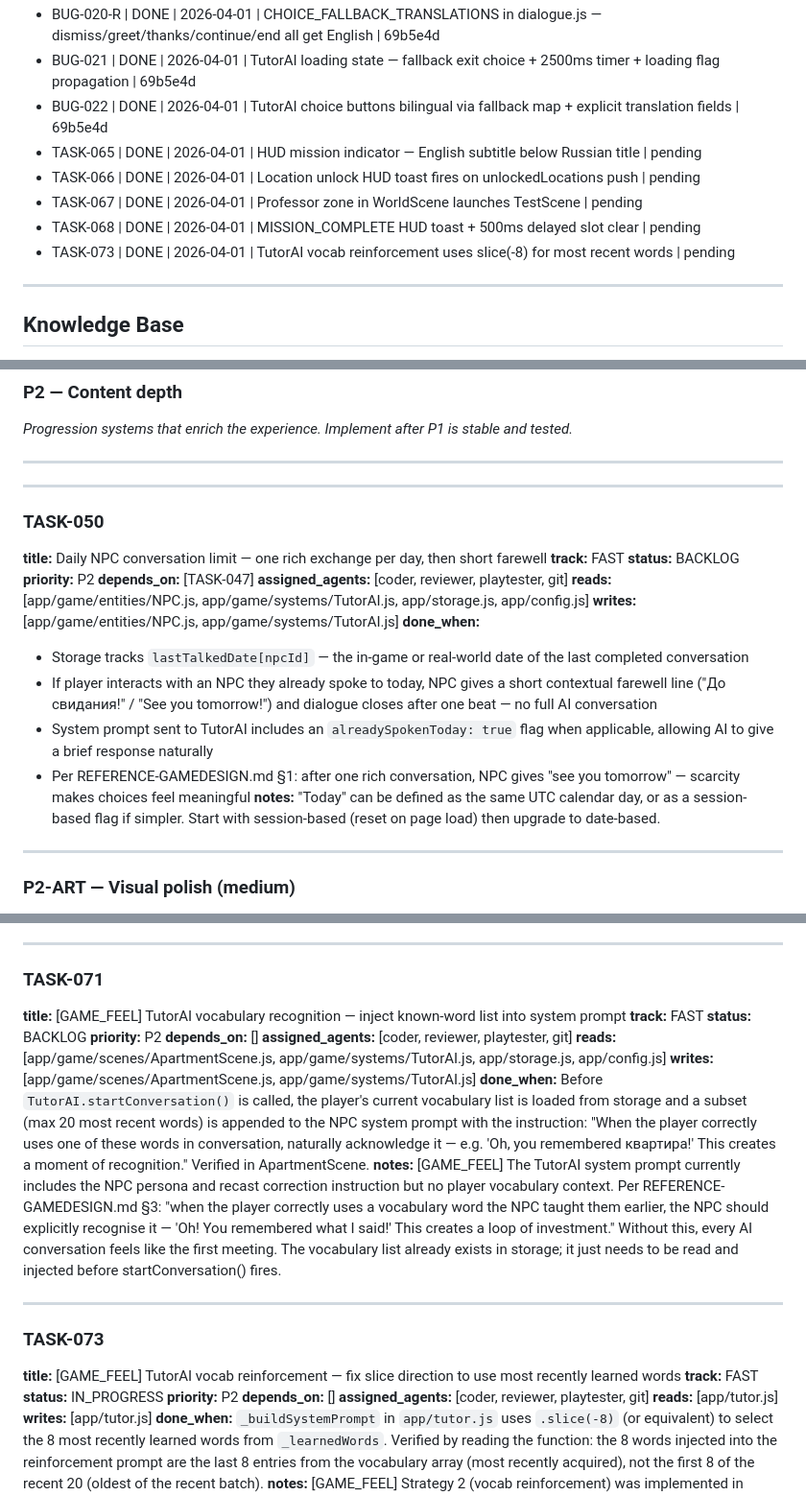
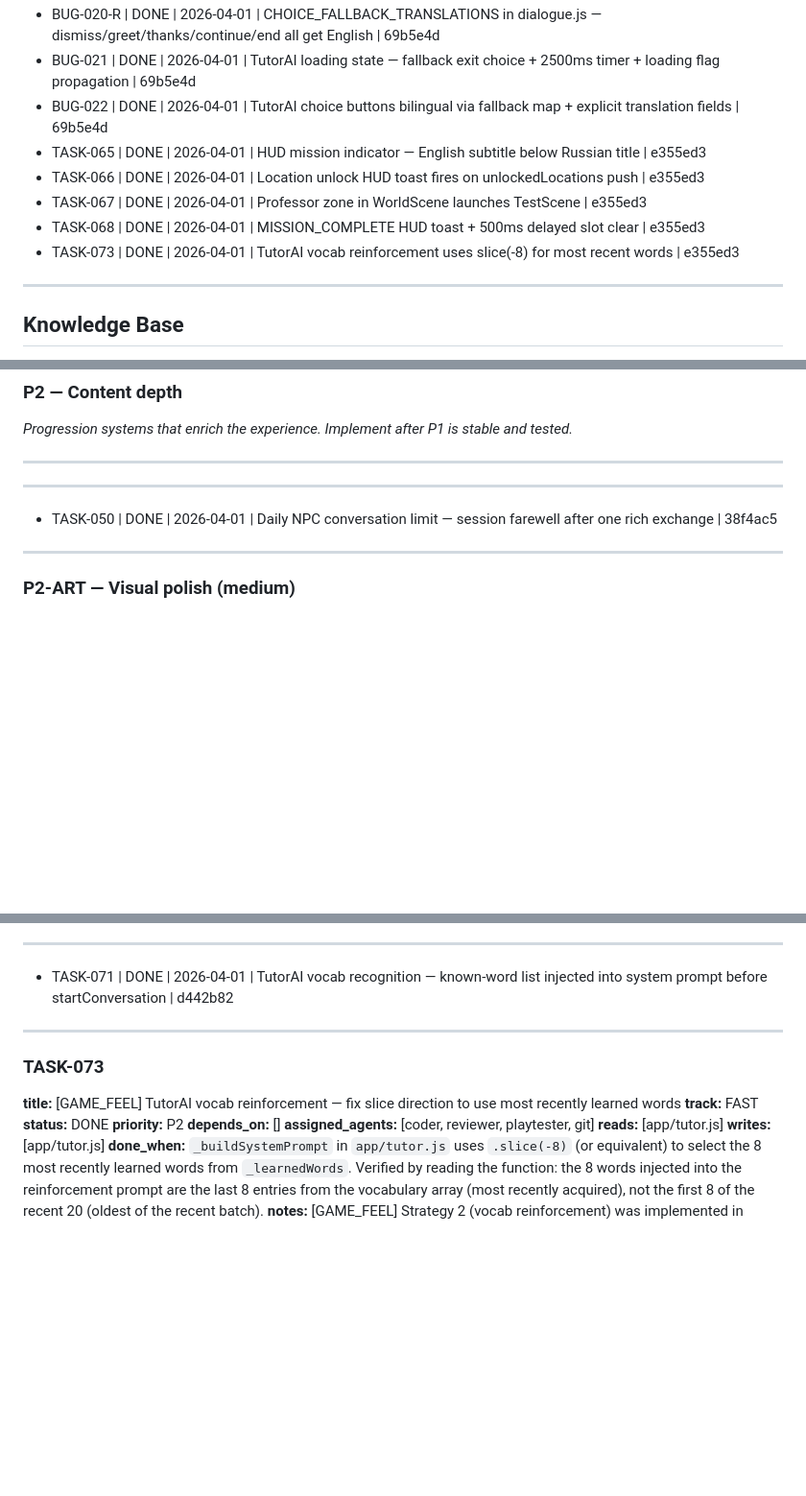
Before and after one commit to OrfanH/ya_ne_panimayu, a Markdown page: IMPROVEMENTS.md, 3 parts joined by grey strips. Shown at 96% size. Drawn GitHub-style; blank space fills up the shorter version.

```diff
--- a/IMPROVEMENTS.md
+++ b/IMPROVEMENTS.md
@@ -14,11 +14,11 @@
 - BUG-020-R | DONE | 2026-04-01 | CHOICE_FALLBACK_TRANSLATIONS in dialogue.js — dismiss/greet/thanks/continue/end all get English | 69b5e4d
 - BUG-021 | DONE | 2026-04-01 | TutorAI loading state — fallback exit choice + 2500ms timer + loading flag propagation | 69b5e4d
 - BUG-022 | DONE | 2026-04-01 | TutorAI choice buttons bilingual via fallback map + explicit translation fields | 69b5e4d
-- TASK-065 | DONE | 2026-04-01 | HUD mission indicator — English subtitle below Russian title | pending
-- TASK-066 | DONE | 2026-04-01 | Location unlock HUD toast fires on unlockedLocations push | pending
-- TASK-067 | DONE | 2026-04-01 | Professor zone in WorldScene launches TestScene | pending
-- TASK-068 | DONE | 2026-04-01 | MISSION_COMPLETE HUD toast + 500ms delayed slot clear | pending
-- TASK-073 | DONE | 2026-04-01 | TutorAI vocab reinforcement uses slice(-8) for most recent words | pending
+- TASK-065 | DONE | 2026-04-01 | HUD mission indicator — English subtitle below Russian title | e355ed3
+- TASK-066 | DONE | 2026-04-01 | Location unlock HUD toast fires on unlockedLocations push | e355ed3
+- TASK-067 | DONE | 2026-04-01 | Professor zone in WorldScene launches TestScene | e355ed3
+- TASK-068 | DONE | 2026-04-01 | MISSION_COMPLETE HUD toast + 500ms delayed slot clear | e355ed3
+- TASK-073 | DONE | 2026-04-01 | TutorAI vocab reinforcement uses slice(-8) for most recent words | e355ed3
 
 ---
 
@@ -267,21 +267,7 @@
 
 ---
 
-### TASK-050
-**title:** Daily NPC conversation limit — one rich exchange per day, then short farewell
-**track:** FAST
-**status:** BACKLOG
-**priority:** P2
-**depends_on:** [TASK-047]
-**assigned_agents:** [coder, reviewer, playtester, git]
-**reads:** [app/game/entities/NPC.js, app/game/systems/TutorAI.js, app/storage.js, app/config.js]
-**writes:** [app/game/entities/NPC.js, app/game/systems/TutorAI.js]
-**done_when:**
-- Storage tracks `lastTalkedDate[npcId]` — the in-game or real-world date of the last completed conversation
-- If player interacts with an NPC they already spoke to today, NPC gives a short contextual farewell line ("До свидания!" / "See you tomorrow!") and dialogue closes after one beat — no full AI conversation
-- System prompt sent to TutorAI includes an `alreadySpokenToday: true` flag when applicable, allowing AI to give a brief response naturally
-- Per REFERENCE-GAMEDESIGN.md §1: after one rich conversation, NPC gives "see you tomorrow" — scarcity makes choices feel meaningful
-**notes:** "Today" can be defined as the same UTC calendar day, or as a session-based flag if simpler. Start with session-based (reset on page load) then upgrade to date-based.
+- TASK-050 | DONE | 2026-04-01 | Daily NPC conversation limit — session farewell after one rich exchange | 38f4ac5
 
 ---
 
@@ -377,24 +363,14 @@
 
 ---
 
-### TASK-071
-**title:** [GAME_FEEL] TutorAI vocabulary recognition — inject known-word list into system prompt
-**track:** FAST
-**status:** BACKLOG
-**priority:** P2
-**depends_on:** []
-**assigned_agents:** [coder, reviewer, playtester, git]
-**reads:** [app/game/scenes/ApartmentScene.js, app/game/systems/TutorAI.js, app/storage.js, app/config.js]
-**writes:** [app/game/scenes/ApartmentScene.js, app/game/systems/TutorAI.js]
-**done_when:** Before `TutorAI.startConversation()` is called, the player's current vocabulary list is loaded from storage and a subset (max 20 most recent words) is appended to the NPC system prompt with the instruction: "When the player correctly uses one of these words in conversation, naturally acknowledge it — e.g. 'Oh, you remembered квартира!' This creates a moment of recognition." Verified in ApartmentScene.
-**notes:** [GAME_FEEL] The TutorAI system prompt currently includes the NPC persona and recast correction instruction but no player vocabulary context. Per REFERENCE-GAMEDESIGN.md §3: "when the player correctly uses a vocabulary word the NPC taught them earlier, the NPC should explicitly recognise it — 'Oh! You remembered what I said!' This creates a loop of investment." Without this, every AI conversation feels like the first meeting. The vocabulary list already exists in storage; it just needs to be read and injected before startConversation() fires.
+- TASK-071 | DONE | 2026-04-01 | TutorAI vocab recognition — known-word list injected into system prompt before startConversation | d442b82
 
 ---
 
 ### TASK-073
 **title:** [GAME_FEEL] TutorAI vocab reinforcement — fix slice direction to use most recently learned words
 **track:** FAST
-**status:** IN_PROGRESS
+**status:** DONE
 **priority:** P2
 **depends_on:** []
 **assigned_agents:** [coder, reviewer, playtester, git]
```
Also changed, not shown: other parts of IMPROVEMENTS.md (+50 -5 lines).
